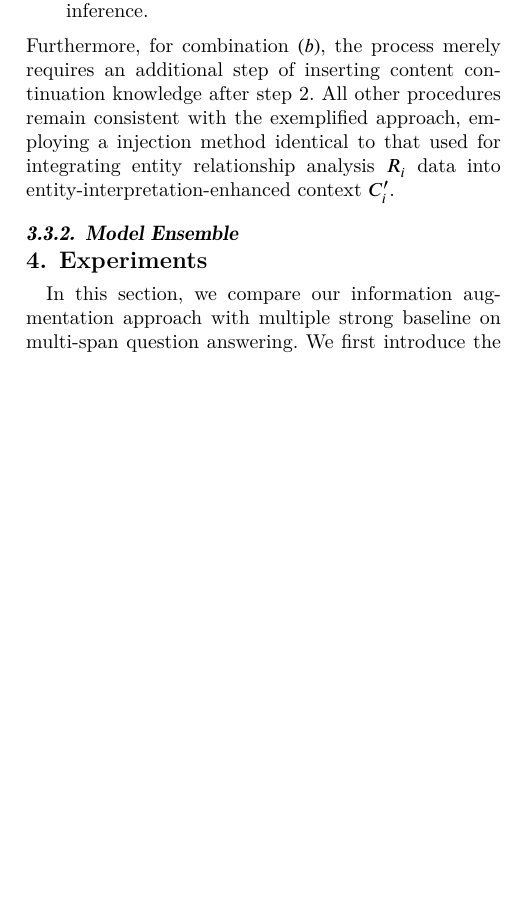
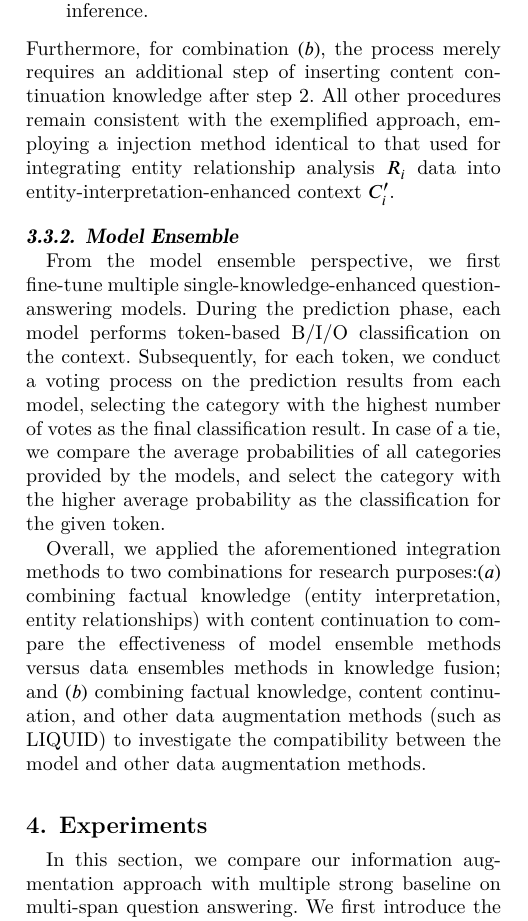
Before and after one commit to cs-zyluo/Mathematics2023-msqa, a LaTeX paper (paper.tex, which reads method.tex): part of one column of page 6 of 12, cut so that both start at the same text, the shorter picture padded with empty space. Compiled offline with XeLaTeX.

Commit message:
update method

```diff
--- a/method.tex
+++ b/method.tex
@@ -116,3 +116,6 @@
 
 \subsubsection{Model Ensemble}
 \label{sec:model_ensemble}
+ From the model ensemble perspective, we first fine-tune multiple single-knowledge-enhanced question-answering models. During the prediction phase, each model performs token-based B/I/O classification on the context. Subsequently, for each token, we conduct a voting process on the prediction results from each model, selecting the category with the highest number of votes as the final classification result. In case of a tie, we compare the average probabilities of all categories provided by the models, and select the category with the higher average probability as the classification for the given token.
+
+ Overall, we applied the aforementioned integration methods to two combinations for research purposes:$(a)$ combining factual knowledge (entity interpretation, entity relationships) with content continuation to compare the effectiveness of model ensemble methods versus data ensembles methods in knowledge fusion; and $(b)$ combining factual knowledge, content continuation, and other data augmentation methods (such as LIQUID) to investigate the compatibility between the model and other data augmentation methods.
```
Also changed, not shown: paper.pdf, 3 other files.
